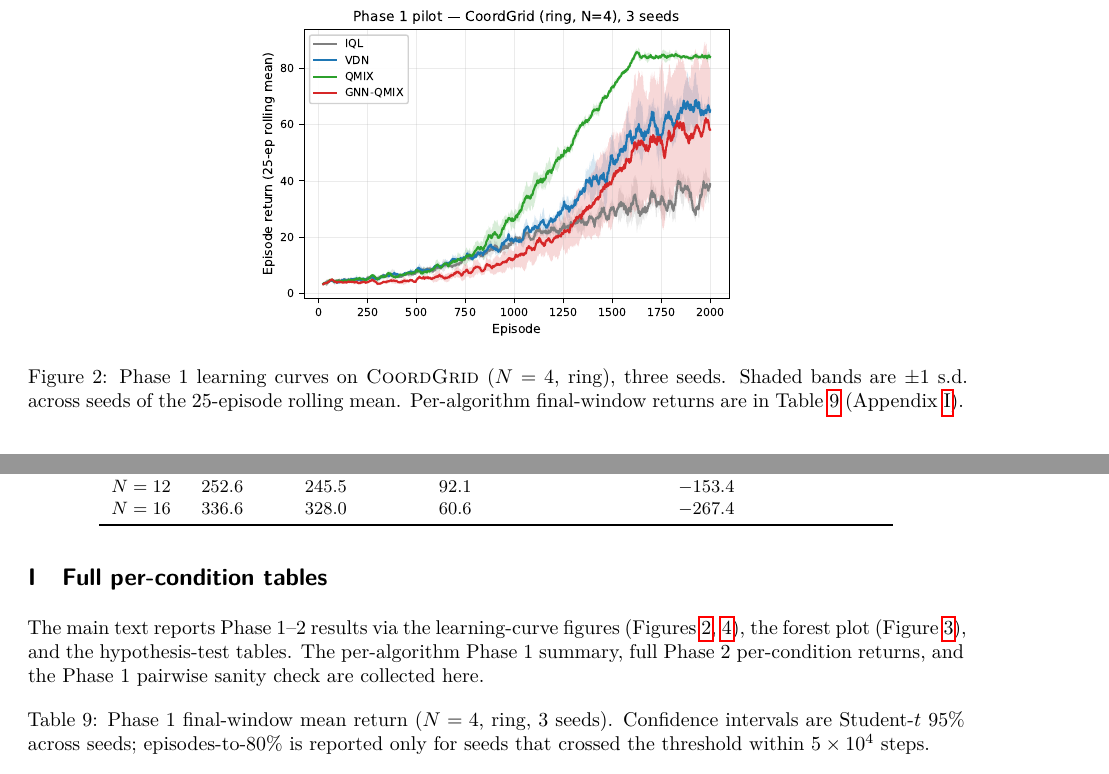
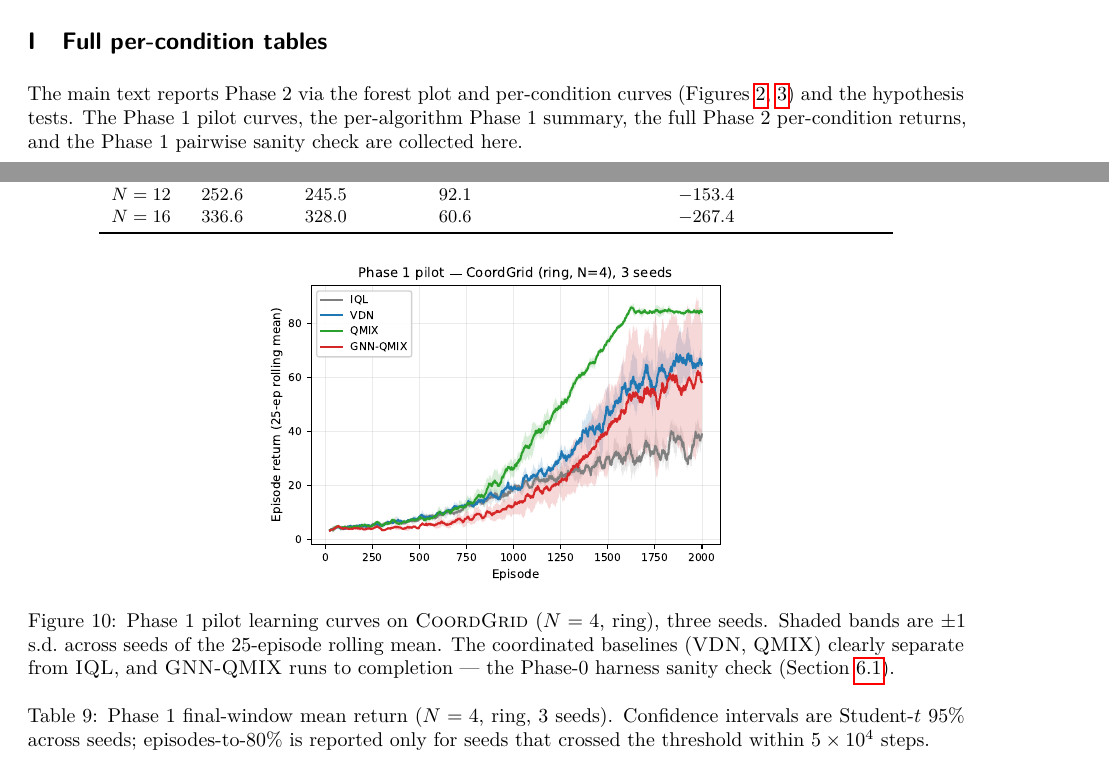
Before and after one commit to Evasion-OC/when-graphs-help-marl, a LaTeX paper (paper/main.tex, which reads paper/results/phase1.tex): two parts of pages 7 and 18 of 20 before the commit and two parts of pages 17 and 18 of 20 after it, joined at a grey line, cut so that both start at the same text. Compiled offline with pdfLaTeX.

Commit message:
Move the attention (GCN/GAT/DGN) figure into the main body
Promoted the second-GNN-family figure (GCN vs single-head vs multi-head
attention, all losing to the no-graph control) from the appendix to the
body, placed at Finding 5 where it belongs. To hold the 12-page budget,
demoted the Phase 1 pilot learning-curves figure to Appendix
app:fulltables (the pilot is the least critical; its prose + table remain).

Body: 9 figures, content ends p.12, References p.13; no undefined refs.

Co-Authored-By: Claude Opus 4.8 (1M context) <noreply@anthropic.com>

```diff
--- a/paper/main.tex
+++ b/paper/main.tex
@@ -1277,11 +1279,22 @@ Table~\ref{tab:scaling} give the result.
 \section{Full per-condition tables}
 \label{app:fulltables}
 
-The main text reports Phase 1--2 results via the learning-curve figures
-(Figures~\ref{fig:phase1_curves}, \ref{fig:phase2curves}), the forest plot
-(Figure~\ref{fig:phase2_forest}), and the hypothesis-test tables. The
-per-algorithm Phase 1 summary, full Phase 2 per-condition returns, and the
-Phase 1 pairwise sanity check are collected here.
+The main text reports Phase 2 via the forest plot and per-condition curves
+(Figures~\ref{fig:phase2_forest}, \ref{fig:phase2curves}) and the
+hypothesis tests. The Phase 1 pilot curves, the per-algorithm Phase 1
+summary, the full Phase 2 per-condition returns, and the Phase 1 pairwise
+sanity check are collected here.
+
+\begin{figure}[h!]
+  \centering
+  \includegraphics[width=0.5\linewidth]{figures/phase1__learning_curves.pdf}
+  \caption{Phase 1 pilot learning curves on \coordgrid\ ($N=4$, ring),
+  three seeds. Shaded bands are $\pm 1$ s.d.\ across seeds of the
+  25-episode rolling mean. The coordinated baselines (\vdn, \qmix) clearly
+  separate from \iql, and \gnnqmix\ runs to completion --- the Phase-0
+  harness sanity check (Section~\ref{sec:results:pilot}).}
+  \label{fig:phase1_curves}
+\end{figure}
 
 \begin{table}[h!]
   \centering
--- a/paper/results/phase1.tex
+++ b/paper/results/phase1.tex
@@ -1,6 +1,3 @@
-\begin{figure}[t]
-  \centering
-  \includegraphics[width=0.52\linewidth]{figures/phase1__learning_curves.pdf}
-  \caption{Phase 1 learning curves on \coordgrid\ ($N=4$, ring), three seeds. Shaded bands are $\pm 1$ s.d.\ across seeds of the 25-episode rolling mean. Per-algorithm final-window returns are in Table~\ref{tab:phase1_summary} (Appendix~\ref{app:fulltables}).}
-  \label{fig:phase1_curves}
-\end{figure}
+% Phase 1 pilot figure (fig:phase1_curves) and summary table
+% (tab:phase1_summary) are collected in Appendix~\ref{app:fulltables} to
+% keep the main-body figure budget for the headline results.
```
Also changed, not shown: paper/main.tex (22 more changed lines).
